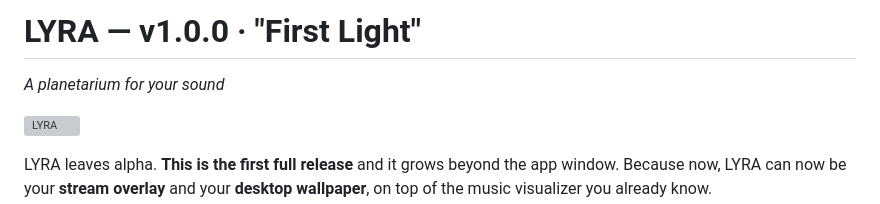
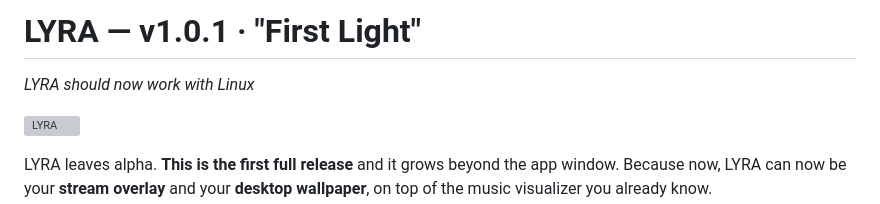
Before and after one commit to ShrezesUverse/LYRA-Music-Visualizer, a Markdown page: PATCHNOTES-v1.0.1.md, the part around the change. GitHub-like rendering; grey boxes are pictures that could not be loaded.

Commit message:
Create PATCHNOTES for version 1.0.1

```diff
--- a/PATCHNOTES-v1.0.0.md
+++ b/PATCHNOTES-v1.0.1.md
@@ -1,6 +1,6 @@
-# LYRA — v1.0.0 · "First Light"
+# LYRA — v1.0.1 · "First Light"
 
-*A planetarium for your sound*
+*LYRA should now work with Linux*
 
 ![LYRA](Source/1/Other/lyra-banner.png)
 
```
